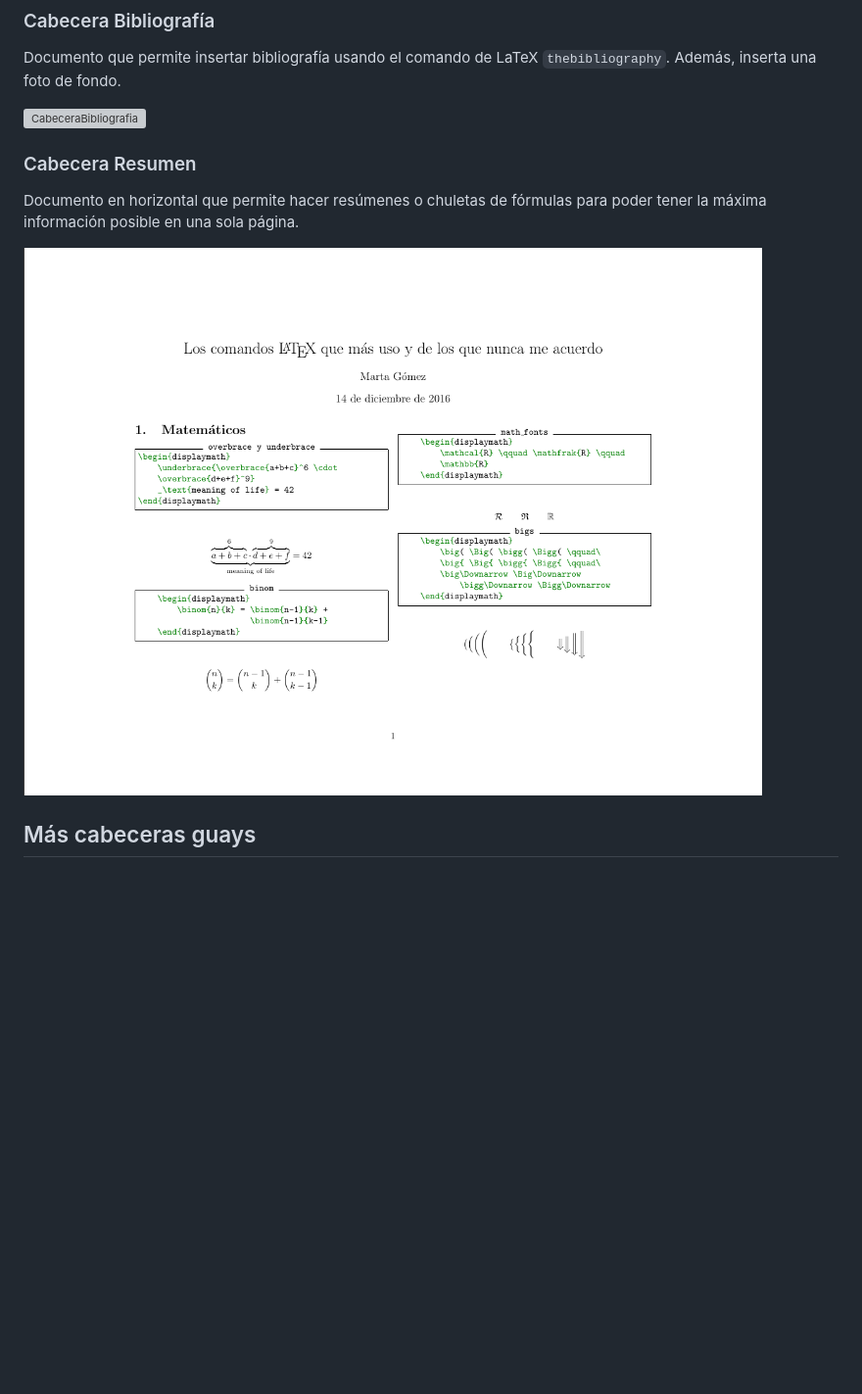
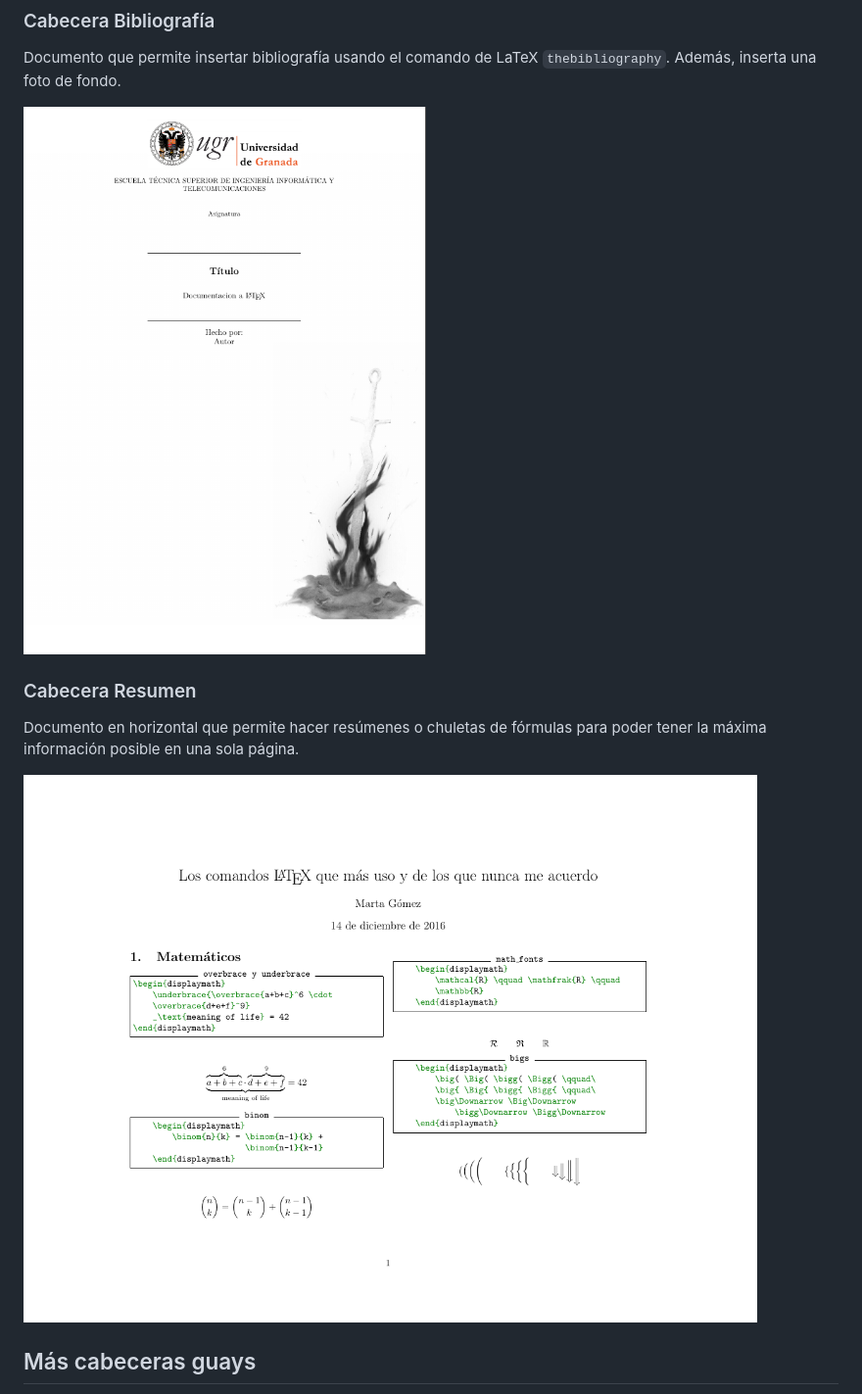
Before and after one commit to 11Afro11/Cabeceras-Latex, a Markdown page: README.md, the part around the change. Shown: that part at 98% size. Rendered like a GitHub page; pictures changed too: portada_cabeceraresumen.png; blank space fills up the shorter version; grey boxes are pictures that could not be loaded.

Commit message:
a ver si ahora se ve la imagen

```diff
--- a/README.md
+++ b/README.md
@@ -18,7 +18,7 @@ Para compilar las cabeceras debes usar el siguiente comando:
 
 Documento que permite insertar bibliografía usando el comando de LaTeX `thebibliography`. Además, inserta una foto de fondo.
 
-![CabeceraBibliografia](portada_cabecerabibliografia.png)
+![CabeceraBibliografia](portada_cabecerabibliografica.png)
 
 ### Cabecera Resumen
 
```
